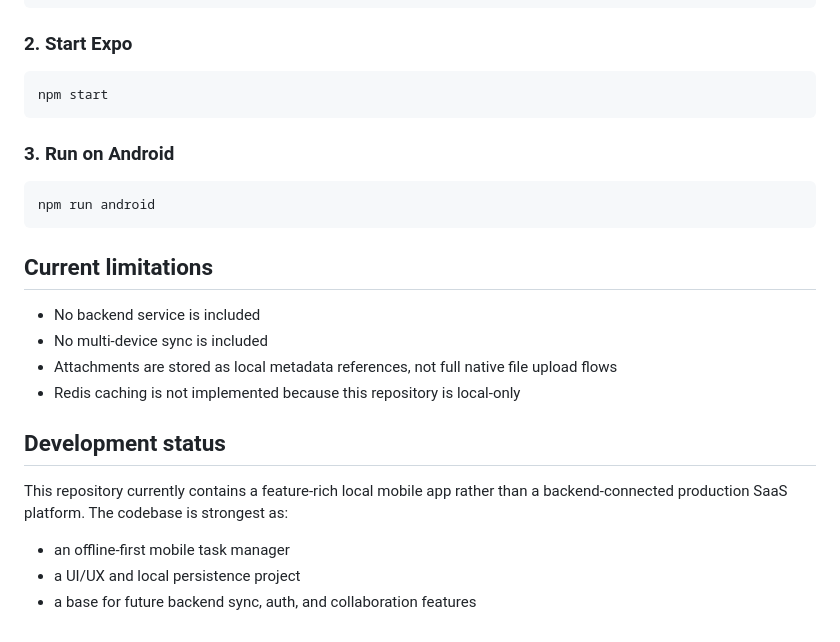
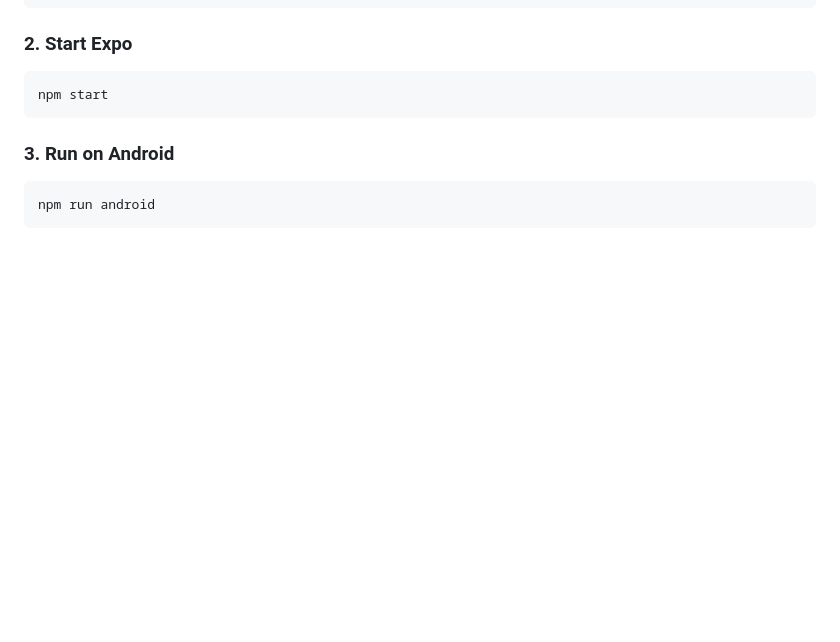
Before and after one commit to monu754/Cyber-Task-Master, a Markdown page: README.md, the part around the change. Rendered like a GitHub page; blank space fills up the shorter version.

````diff
--- a/README.md
+++ b/README.md
@@ -218,18 +218,3 @@ npm start
 ```bash
 npm run android
 ```
-
-## Current limitations
-
-- No backend service is included
-- No multi-device sync is included
-- Attachments are stored as local metadata references, not full native file upload flows
-- Redis caching is not implemented because this repository is local-only
-
-## Development status
-
-This repository currently contains a feature-rich local mobile app rather than a backend-connected production SaaS platform. The codebase is strongest as:
-
-- an offline-first mobile task manager
-- a UI/UX and local persistence project
-- a base for future backend sync, auth, and collaboration features
````
